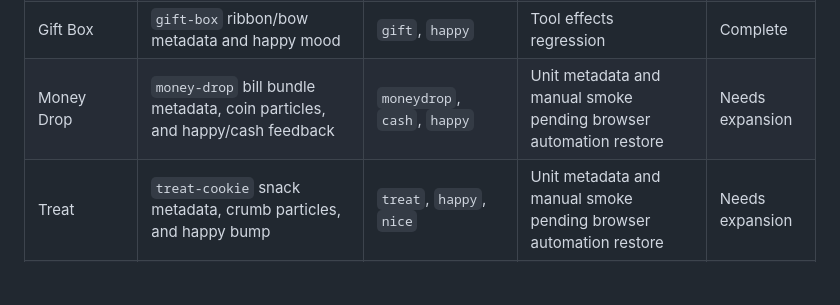
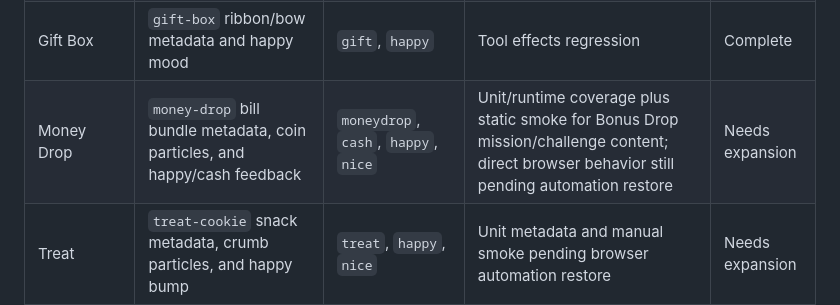
Before and after one commit to christianortel/interactivebuddy-v2, a Markdown page: docs/weapon-cosmetics-effects-audit.md, the part around the change. Rendered like a GitHub page; blank space fills up the shorter version.

Commit message:
Add Money Drop challenge coverage

```diff
--- a/docs/weapon-cosmetics-effects-audit.md
+++ b/docs/weapon-cosmetics-effects-audit.md
@@ -42,7 +42,7 @@ Status key:
 | Elastic Rope | Ceiling tether constraint line | `tether`, `builder`, `force` | Tool effects regression | Complete |
 | Water Fill | Liquid room fill with type-specific physics | `liquid`, `builder` | Liquid use and Liquid Control challenge | Complete |
 | Gift Box | `gift-box` ribbon/bow metadata and happy mood | `gift`, `happy` | Tool effects regression | Complete |
-| Money Drop | `money-drop` bill bundle metadata, coin particles, and happy/cash feedback | `moneydrop`, `cash`, `happy` | Unit metadata and manual smoke pending browser automation restore | Needs expansion |
+| Money Drop | `money-drop` bill bundle metadata, coin particles, and happy/cash feedback | `moneydrop`, `cash`, `happy`, `nice` | Unit/runtime coverage plus static smoke for Bonus Drop mission/challenge content; direct browser behavior still pending automation restore | Needs expansion |
 | Treat | `treat-cookie` snack metadata, crumb particles, and happy bump | `treat`, `happy`, `nice` | Unit metadata and manual smoke pending browser automation restore | Needs expansion |
 | Confetti Popper | `confetti-popper` popper metadata, colored particles, cheerful bump | `confetti`, `happy`, `nice` | Tool effects and Cheer Check challenge | Complete |
 | Boombox | `boombox` speaker metadata, music-note particles, rhythmic happy pulses | `boombox`, `music`, `happy`, `nice` | Tool effects and Groove Check challenge | Complete |
```
